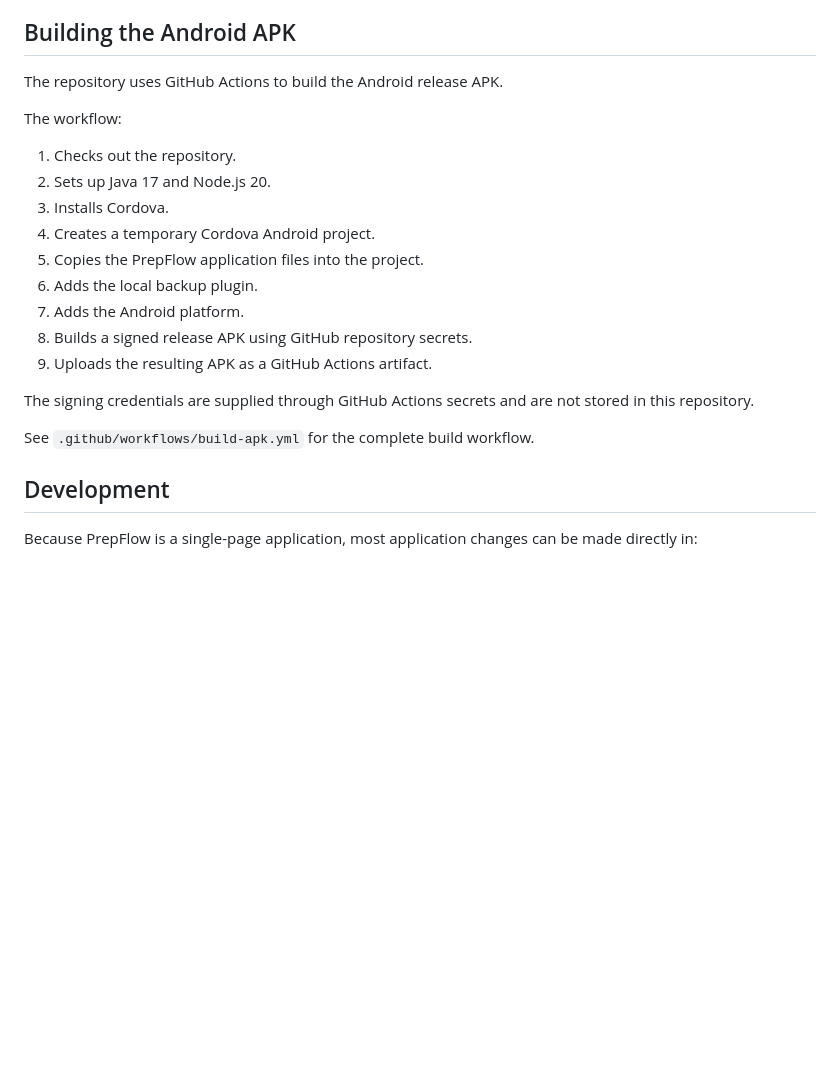
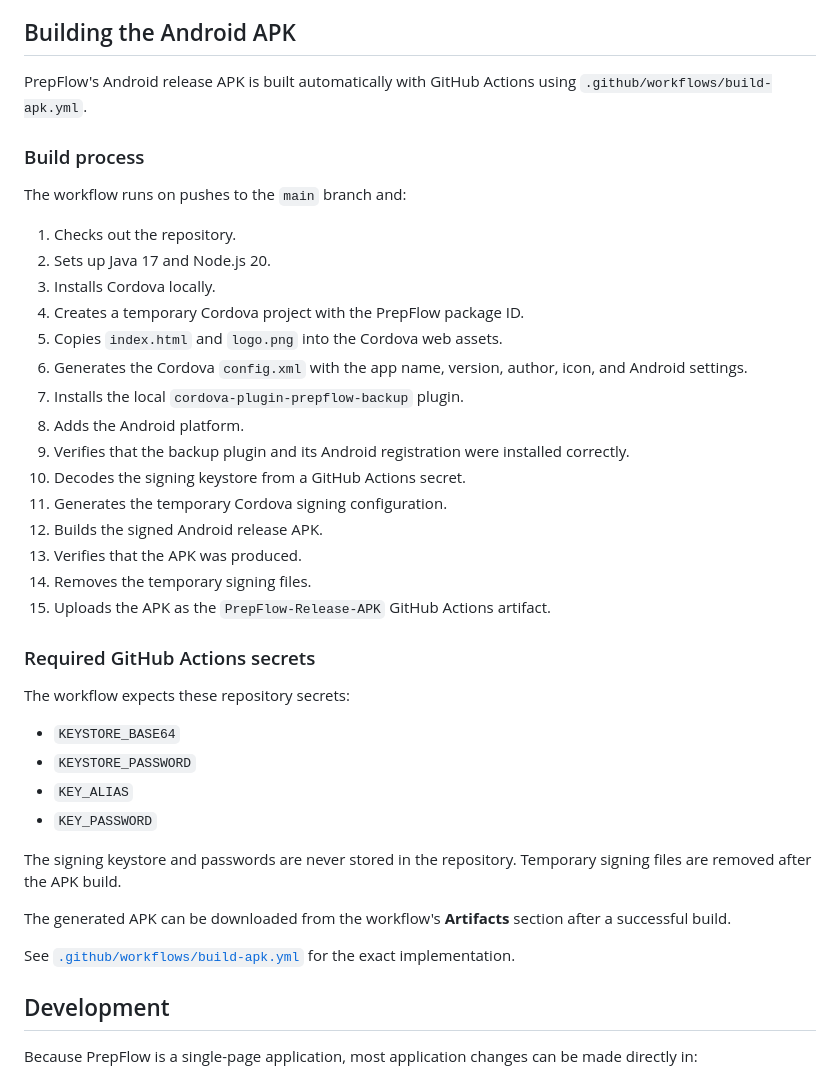
Before and after one commit to MinecadeXD/prepflow, a Markdown page: README.md, the part around the change. Rendered like a GitHub page; blank space fills up the shorter version.

Commit message:
docs: document Android APK build process

```diff
--- a/README.md
+++ b/README.md
@@ -70,23 +70,42 @@ The plugin is kept in the repository because it is part of the application's And
 
 ## Building the Android APK
 
-The repository uses GitHub Actions to build the Android release APK.
+PrepFlow's Android release APK is built automatically with GitHub Actions using `.github/workflows/build-apk.yml`.
 
-The workflow:
+### Build process
+
+The workflow runs on pushes to the `main` branch and:
 
 1. Checks out the repository.
 2. Sets up Java 17 and Node.js 20.
-3. Installs Cordova.
-4. Creates a temporary Cordova Android project.
-5. Copies the PrepFlow application files into the project.
-6. Adds the local backup plugin.
-7. Adds the Android platform.
-8. Builds a signed release APK using GitHub repository secrets.
-9. Uploads the resulting APK as a GitHub Actions artifact.
+3. Installs Cordova locally.
+4. Creates a temporary Cordova project with the PrepFlow package ID.
+5. Copies `index.html` and `logo.png` into the Cordova web assets.
+6. Generates the Cordova `config.xml` with the app name, version, author, icon, and Android settings.
+7. Installs the local `cordova-plugin-prepflow-backup` plugin.
+8. Adds the Android platform.
+9. Verifies that the backup plugin and its Android registration were installed correctly.
+10. Decodes the signing keystore from a GitHub Actions secret.
+11. Generates the temporary Cordova signing configuration.
+12. Builds the signed Android release APK.
+13. Verifies that the APK was produced.
+14. Removes the temporary signing files.
+15. Uploads the APK as the `PrepFlow-Release-APK` GitHub Actions artifact.
 
-The signing credentials are supplied through GitHub Actions secrets and are not stored in this repository.
+### Required GitHub Actions secrets
 
-See `.github/workflows/build-apk.yml` for the complete build workflow.
+The workflow expects these repository secrets:
+
+- `KEYSTORE_BASE64`
+- `KEYSTORE_PASSWORD`
+- `KEY_ALIAS`
+- `KEY_PASSWORD`
+
+The signing keystore and passwords are never stored in the repository. Temporary signing files are removed after the APK build.
+
+The generated APK can be downloaded from the workflow's **Artifacts** section after a successful build.
+
+See [`.github/workflows/build-apk.yml`](.github/workflows/build-apk.yml) for the exact implementation.
 
 ## Development
 
```
